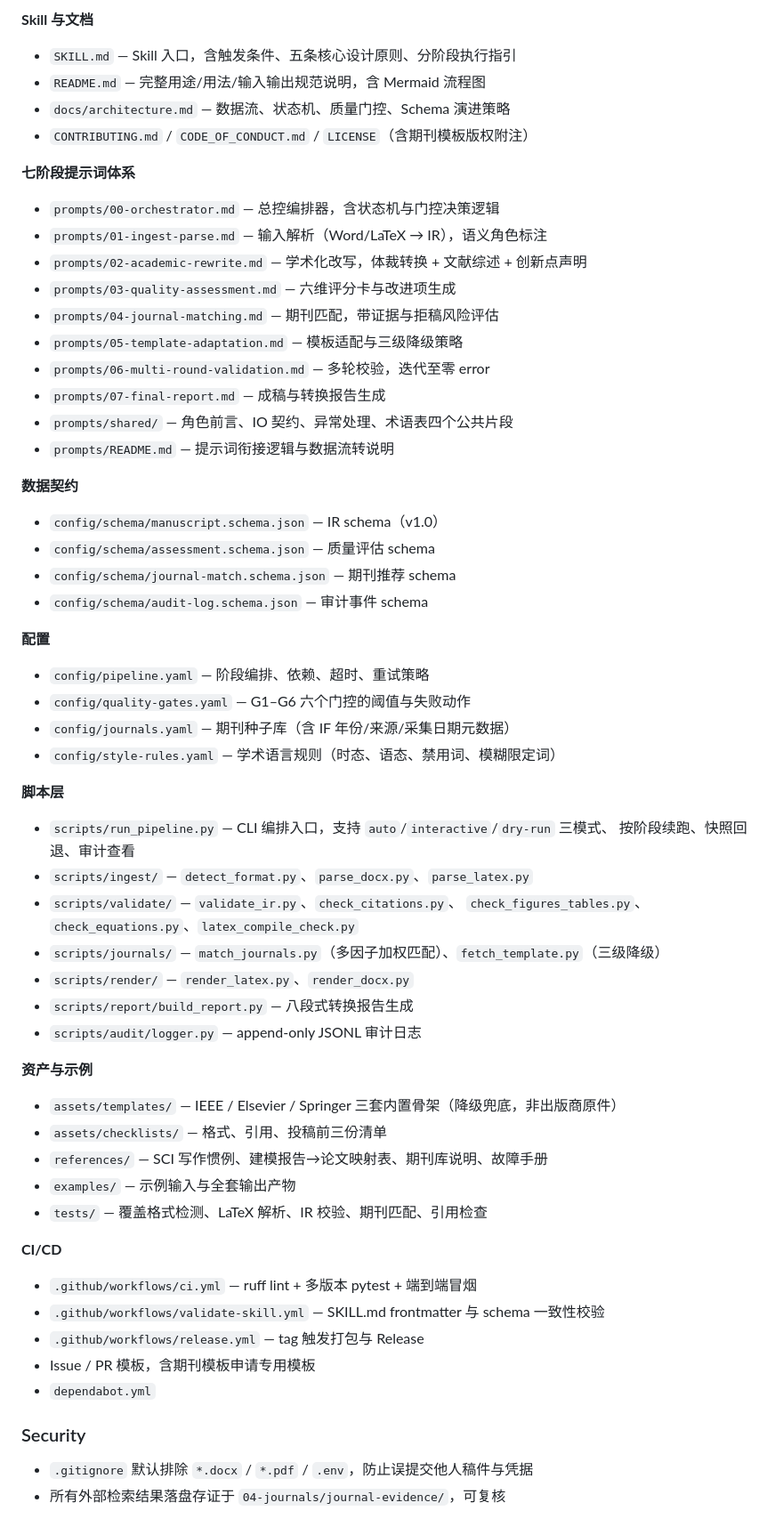
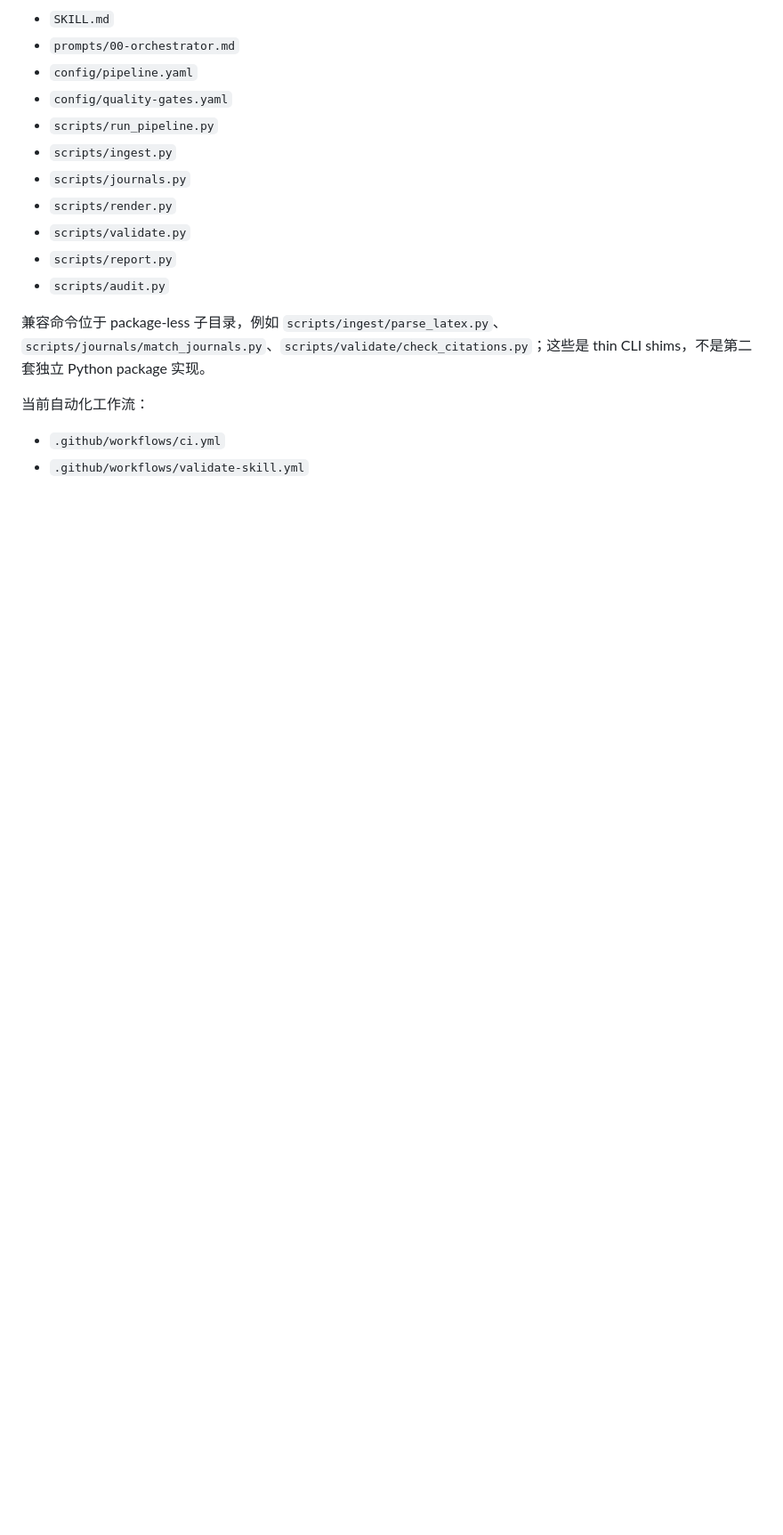
Before and after one commit to siyunhao2025-beep/math-modeling-to-sci-skill, a Markdown page: CHANGELOG.md, the part around one of its changes. Shown at 89% size. Drawn GitHub-style; blank space fills up the shorter version.

Commit message:
Document v1.2 audit hardening and correct historical paths

```diff
--- a/CHANGELOG.md
+++ b/CHANGELOG.md
@@ -18,62 +58,24 @@
 
-**Skill 与文档**
-- `SKILL.md` — Skill 入口，含触发条件、五条核心设计原则、分阶段执行指引
-- `README.md` — 完整用途/用法/输入输出规范说明，含 Mermaid 流程图
-- `docs/architecture.md` — 数据流、状态机、质量门控、Schema 演进策略
-- `CONTRIBUTING.md` / `CODE_OF_CONDUCT.md` / `LICENSE`（含期刊模板版权附注）
+- `SKILL.md`
+- `prompts/00-orchestrator.md`
+- `config/pipeline.yaml`
+- `config/quality-gates.yaml`
+- `scripts/run_pipeline.py`
+- `scripts/ingest.py`
+- `scripts/journals.py`
+- `scripts/render.py`
+- `scripts/validate.py`
+- `scripts/report.py`
+- `scripts/audit.py`
 
-**七阶段提示词体系**
-- `prompts/00-orchestrator.md` — 总控编排器，含状态机与门控决策逻辑
-- `prompts/01-ingest-parse.md` — 输入解析（Word/LaTeX → IR），语义角色标注
-- `prompts/02-academic-rewrite.md` — 学术化改写，体裁转换 + 文献综述 + 创新点声明
-- `prompts/03-quality-assessment.md` — 六维评分卡与改进项生成
-- `prompts/04-journal-matching.md` — 期刊匹配，带证据与拒稿风险评估
-- `prompts/05-template-adaptation.md` — 模板适配与三级降级策略
-- `prompts/06-multi-round-validation.md` — 多轮校验，迭代至零 error
-- `prompts/07-final-report.md` — 成稿与转换报告生成
-- `prompts/shared/` — 角色前言、IO 契约、异常处理、术语表四个公共片段
-- `prompts/README.md` — 提示词衔接逻辑与数据流转说明
+兼容命令位于 package-less 子目录，例如 `scripts/ingest/parse_latex.py`、`scripts/journals/match_journals.py`、`scripts/validate/check_citations.py`；这些是 thin CLI shims，不是第二套独立 Python package 实现。
 
-**数据契约**
-- `config/schema/manuscript.schema.json` — IR schema（v1.0）
-- `config/schema/assessment.schema.json` — 质量评估 schema
-- `config/schema/journal-match.schema.json` — 期刊推荐 schema
-- `config/schema/audit-log.schema.json` — 审计事件 schema
+当前自动化工作流：
 
-**配置**
-- `config/pipeline.yaml` — 阶段编排、依赖、超时、重试策略
-- `config/quality-gates.yaml` — G1–G6 六个门控的阈值与失败动作
-- `config/journals.yaml` — 期刊种子库（含 IF 年份/来源/采集日期元数据）
-- `config/style-rules.yaml` — 学术语言规则（时态、语态、禁用词、模糊限定词）
+- `.github/workflows/ci.yml`
+- `.github/workflows/validate-skill.yml`
 
-**脚本层**
-- `scripts/run_pipeline.py` — CLI 编排入口，支持 `auto`/`interactive`/`dry-run` 三模式、
-  按阶段续跑、快照回退、审计查看
-- `scripts/ingest/` — `detect_format.py`、`parse_docx.py`、`parse_latex.py`
-- `scripts/validate/` — `validate_ir.py`、`check_citations.py`、
-  `check_figures_tables.py`、`check_equations.py`、`latex_compile_check.py`
-- `scripts/journals/` — `match_journals.py`（多因子加权匹配）、`fetch_template.py`（三级降级）
-- `scripts/render/` — `render_latex.py`、`render_docx.py`
-- `scripts/report/build_report.py` — 八段式转换报告生成
-- `scripts/audit/logger.py` — append-only JSONL 审计日志
-
-**资产与示例**
-- `assets/templates/` — IEEE / Elsevier / Springer 三套内置骨架（降级兜底，非出版商原件）
-- `assets/checklists/` — 格式、引用、投稿前三份清单
-- `references/` — SCI 写作惯例、建模报告→论文映射表、期刊库说明、故障手册
-- `examples/` — 示例输入与全套输出产物
-- `tests/` — 覆盖格式检测、LaTeX 解析、IR 校验、期刊匹配、引用检查
-
-**CI/CD**
-- `.github/workflows/ci.yml` — ruff lint + 多版本 pytest + 端到端冒烟
-- `.github/workflows/validate-skill.yml` — SKILL.md frontmatter 与 schema 一致性校验
-- `.github/workflows/release.yml` — tag 触发打包与 Release
-- Issue / PR 模板，含期刊模板申请专用模板
-- `dependabot.yml`
-
-### Security
-- `.gitignore` 默认排除 `*.docx` / `*.pdf` / `.env`，防止误提交他人稿件与凭据
-- 所有外部检索结果落盘存证于 `04-journals/journal-evidence/`，可复核
-
-[Unreleased]: https://github.com/siyunhao2025-beep/math-modeling-to-sci-skill/compare/v1.0.0...HEAD
-[1.0.0]: https://github.com/siyunhao2025-beep/math-modeling-to-sci-skill/releases/tag/v1.0.0
+[Unreleased]: https://github.com/siyunhao2025-beep/math-modeling-to-sci-skill/compare/master...HEAD
+[1.2.0]: https://github.com/siyunhao2025-beep/math-modeling-to-sci-skill/releases
+[1.1.0]: https://github.com/siyunhao2025-beep/math-modeling-to-sci-skill/releases
+[1.0.0]: https://github.com/siyunhao2025-beep/math-modeling-to-sci-skill/releases
```
Also changed, not shown: other parts of CHANGELOG.md (+47 -7 lines).
